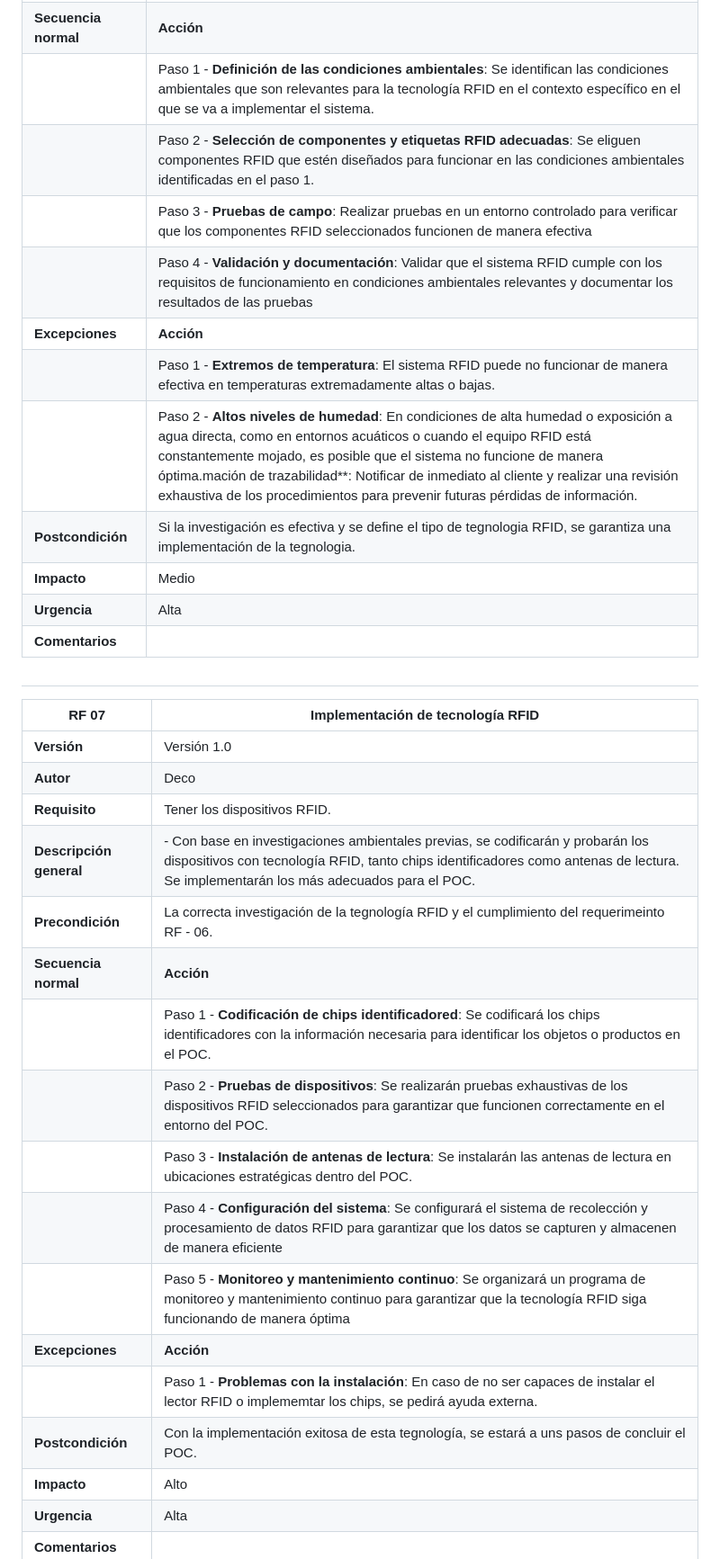
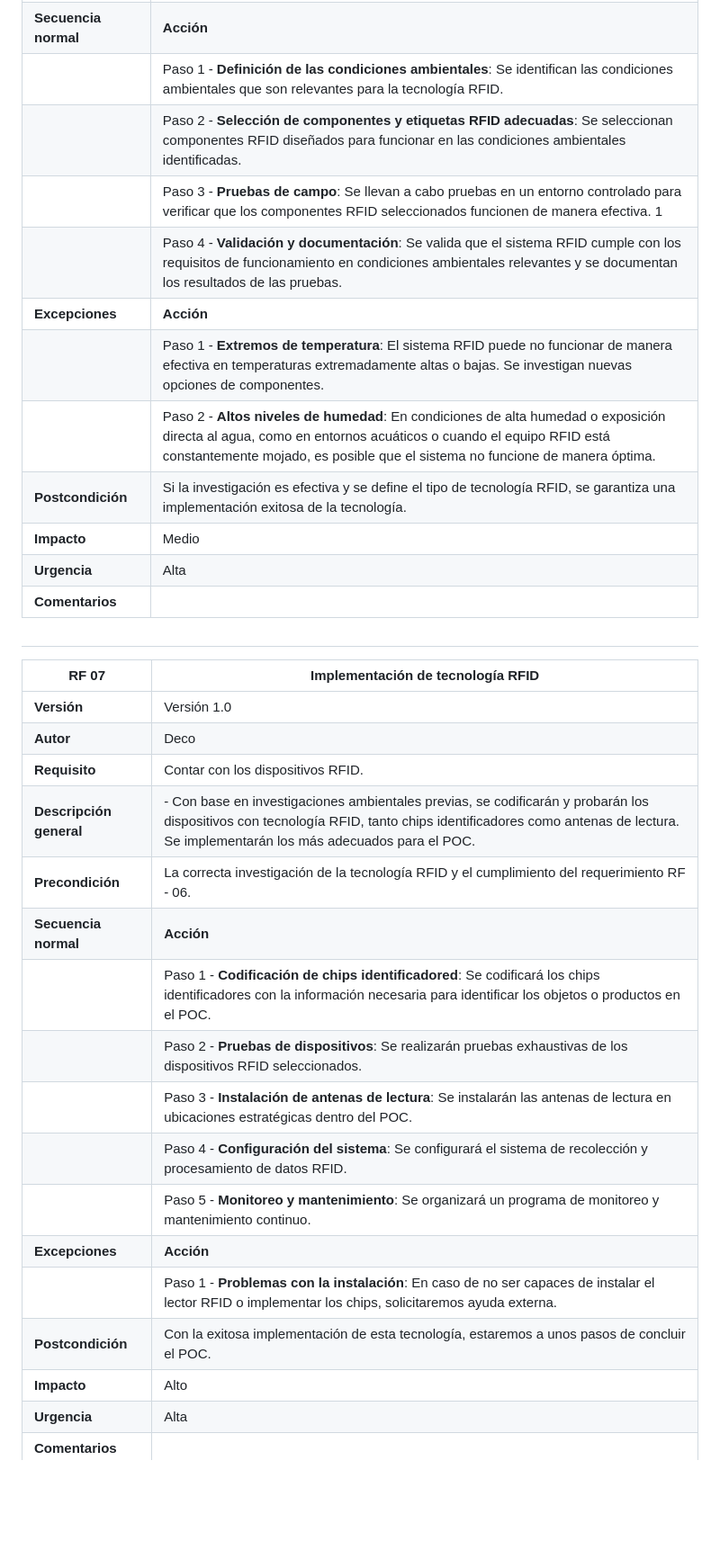
Before and after one commit to JosuehCA/OOP_Team2, a Markdown page: Requerimientos.md, the part around the change printed below. Shown: that part at 90% size. GitHub-like rendering; blank space fills up the shorter version.

```diff
--- a/Requerimientos.md
+++ b/Requerimientos.md
@@ -202,12 +202,12 @@
 | **Secuencia normal** | **Acción** |
-| | Paso 1 - **Definición de las condiciones ambientales**: Se identifican las condiciones ambientales que son relevantes para la tecnología RFID en el contexto específico en el que se va a implementar el sistema. |
-| | Paso 2 - **Selección de componentes y etiquetas RFID adecuadas**: Se eliguen  componentes RFID que estén diseñados para funcionar en las condiciones ambientales identificadas en el paso 1. |
-| | Paso 3 - **Pruebas de campo**: Realizar pruebas en un entorno controlado para verificar que los componentes RFID seleccionados funcionen de manera efectiva
-| | Paso 4 - **Validación y documentación**: Validar que el sistema RFID cumple con los requisitos de funcionamiento en condiciones ambientales relevantes y documentar los resultados de las pruebas|
+| | Paso 1 - **Definición de las condiciones ambientales**: Se identifican las condiciones ambientales que son relevantes para la tecnología RFID. |
+| | Paso 2 - **Selección de componentes y etiquetas RFID adecuadas**: Se seleccionan componentes RFID diseñados para funcionar en las condiciones ambientales identificadas. |
+| | Paso 3 - **Pruebas de campo**: Se llevan a cabo pruebas en un entorno controlado para verificar que los componentes RFID seleccionados funcionen de manera efectiva. 1
+| | Paso 4 - **Validación y documentación**: Se valida que el sistema RFID cumple con los requisitos de funcionamiento en condiciones ambientales relevantes y se documentan los resultados de las pruebas. |
 | **Excepciones** |  **Acción** |
-| | Paso 1 - **Extremos de temperatura**: El sistema RFID puede no funcionar de manera efectiva en temperaturas extremadamente altas o bajas.  |
-| | Paso 2 - **Altos niveles de humedad**: En condiciones de alta humedad o exposición a agua directa, como en entornos acuáticos o cuando el equipo RFID está constantemente mojado, es posible que el sistema no funcione de manera óptima.mación de trazabilidad**: Notificar de inmediato al cliente y realizar una revisión exhaustiva de los procedimientos para prevenir futuras pérdidas de información.
-| **Postcondición** | Si la investigación es efectiva y se define el tipo de tegnologia RFID, se garantiza una implementación de la tegnologia. |
+| | Paso 1 - **Extremos de temperatura**: El sistema RFID puede no funcionar de manera efectiva en temperaturas extremadamente altas o bajas. Se investigan nuevas opciones de componentes. |
+| | Paso 2 - **Altos niveles de humedad**:  En condiciones de alta humedad o exposición directa al agua, como en entornos acuáticos o cuando el equipo RFID está constantemente mojado, es posible que el sistema no funcione de manera óptima. |
+| **Postcondición** | Si la investigación es efectiva y se define el tipo de tecnología RFID, se garantiza una implementación exitosa de la tecnología. |
 | **Impacto** | Medio |
 | **Urgencia** | Alta |
 | **Comentarios** | |
@@ -218,18 +218,18 @@
 | --- | --- |
 | **Versión** | Versión 1.0 |
 | **Autor** | Deco |
-| **Requisito** | Tener los dispositivos RFID. |.
+| **Requisito** | Contar con los dispositivos RFID. |.
 | **Descripción general** | - Con base en investigaciones ambientales previas, se codificarán y probarán los dispositivos con tecnología RFID, tanto chips identificadores como antenas de lectura. Se implementarán los más adecuados para el POC. |
-| **Precondición** | La correcta investigación de la tegnología RFID y el cumplimiento del requerimeinto RF - 06. |
+| **Precondición** | La correcta investigación de la tecnología RFID y el cumplimiento del requerimiento RF - 06. |
 | **Secuencia normal** | **Acción** |
 | | Paso 1 - **Codificación de chips identificadored**: Se codificará los chips identificadores con la información necesaria para identificar los objetos o productos en el POC. |
-| | Paso 2 - **Pruebas de dispositivos**: Se realizarán pruebas exhaustivas de los dispositivos RFID seleccionados para garantizar que funcionen correctamente en el entorno del POC.
-| | Paso 3 - **Instalación de antenas de lectura**: Se instalarán las antenas de lectura en ubicaciones estratégicas dentro del POC.
-| | Paso 4 - **Configuración del sistema**: Se configurará el sistema de recolección y procesamiento de datos RFID para garantizar que los datos se capturen y almacenen de manera eficiente
-| | Paso 5 - **Monitoreo y mantenimiento continuo**: Se organizará un programa de monitoreo y mantenimiento continuo para garantizar que la tecnología RFID siga funcionando de manera óptima
+| | Paso 2 - **Pruebas de dispositivos**: Se realizarán pruebas exhaustivas de los dispositivos RFID seleccionados. |
+| | Paso 3 - **Instalación de antenas de lectura**: Se instalarán las antenas de lectura en ubicaciones estratégicas dentro del POC. |
+| | Paso 4 - **Configuración del sistema**: Se configurará el sistema de recolección y procesamiento de datos RFID. |
+| | Paso 5 - **Monitoreo y mantenimiento**: Se organizará un programa de monitoreo y mantenimiento continuo. |
 | **Excepciones** |  **Acción** |
-| | Paso 1 - **Problemas con la instalación**: En caso de no ser capaces de instalar el lector RFID o implememtar los chips, se pedirá ayuda externa.  |
-| **Postcondición** | Con la implementación exitosa de esta tegnología, se estará a uns pasos de concluir el POC.  |
+| | Paso 1 - **Problemas con la instalación**: En caso de no ser capaces de instalar el lector RFID o implementar los chips, solicitaremos ayuda externa. |
+| **Postcondición** | Con la exitosa implementación de esta tecnología, estaremos a unos pasos de concluir el POC. |
 | **Impacto** | Alto |
 | **Urgencia** | Alta |
 | **Comentarios** | |
```
Also changed, not shown: other parts of Requerimientos.md (+92 -92 lines).
